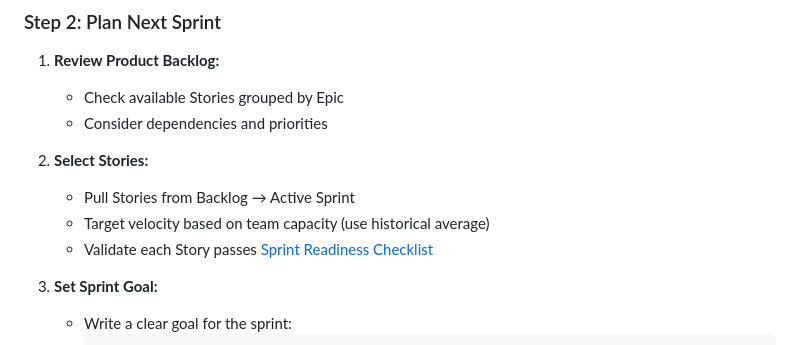
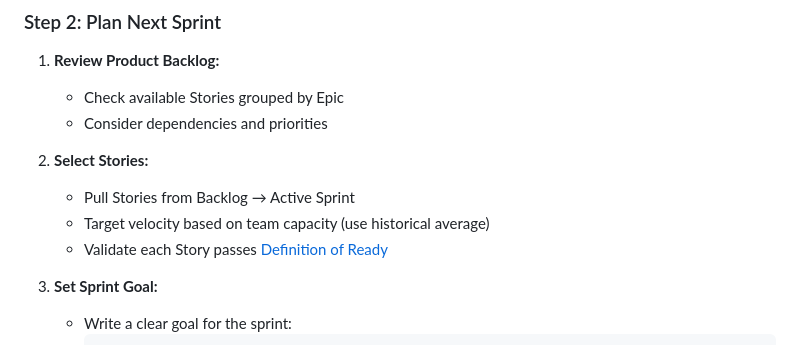
Before and after one commit to GitGerry/raps-methodology, a Markdown page: workflows/sprint.md, the part around the change. Drawn GitHub-style.

Commit message:
fix: Update sprint.md stale templates.md ref to SKILL.md

```diff
--- a/workflows/sprint.md
+++ b/workflows/sprint.md
@@ -66,7 +66,7 @@ This workflow is recommended by other personas when:
 2. **Select Stories:**
    - Pull Stories from Backlog → Active Sprint
    - Target velocity based on team capacity (use historical average)
-   - Validate each Story passes [Sprint Readiness Checklist](../skills/agile-toolkit/templates.md#1-sprint-readiness-checklist-definition-of-ready)
+   - Validate each Story passes [Definition of Ready](../skills/agile-toolkit/SKILL.md#1-definition-of-ready-dor)
 
 3. **Set Sprint Goal:**
    - Write a clear goal for the sprint:
```
